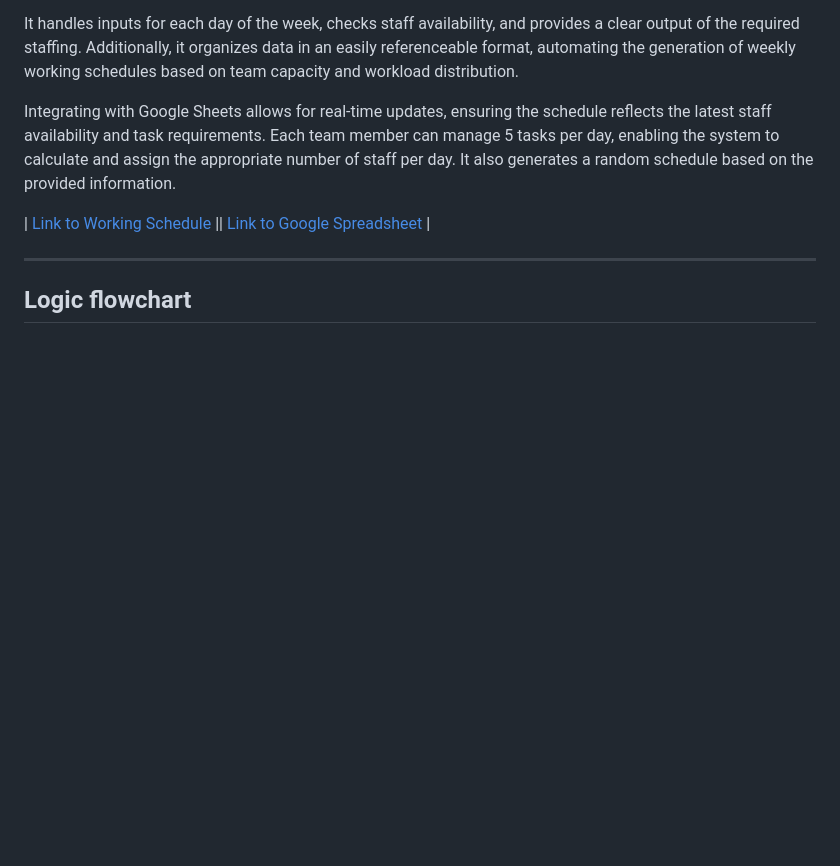
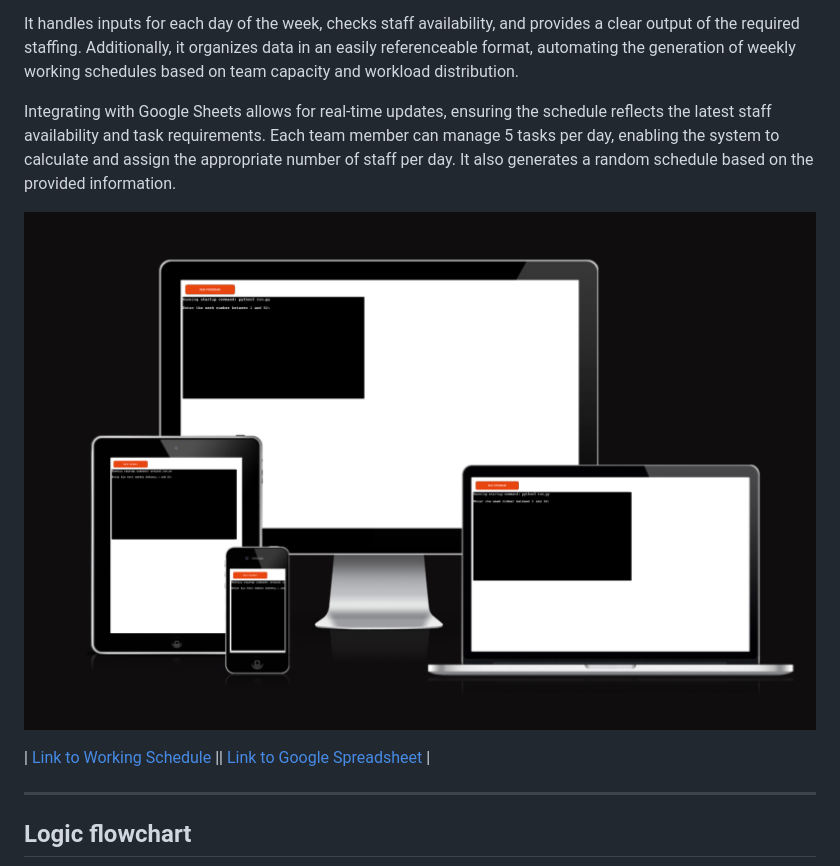
Before and after one commit to TinaGrigorova/Working_Schedule, a Markdown page: README.md, the part around the change. Drawn GitHub-style; pictures changed too: assets/images/responsive.png (added); blank space fills up the shorter version.

Commit message:
add responsivne img

```diff
--- a/README.md
+++ b/README.md
@@ -5,6 +5,8 @@ Working Schedule is a simple and efficient way to manage weekly staff schedules
 It handles inputs for each day of the week, checks staff availability, and provides a clear output of the required staffing. Additionally, it organizes data in an easily referenceable format, automating the generation of weekly working schedules based on team capacity and workload distribution.
 
 Integrating with Google Sheets allows for real-time updates, ensuring the schedule reflects the latest staff availability and task requirements. Each team member can manage 5 tasks per day, enabling the system to calculate and assign the appropriate number of staff per day. It also generates a random schedule based on the provided information.
+
+![Responsive](assets/images/responsive.png)
 
 |  [Link to Working Schedule](https://working-schedule-31944893274f.herokuapp.com/)  ||  [Link to Google Spreadsheet](https://docs.google.com/spreadsheets/d/1RRbKmPenlRBxszcVJnW8DRHCUvOWhqTXxy8NBV6grUc/edit?gid=1975512601#gid=1975512601)  |
 
```
